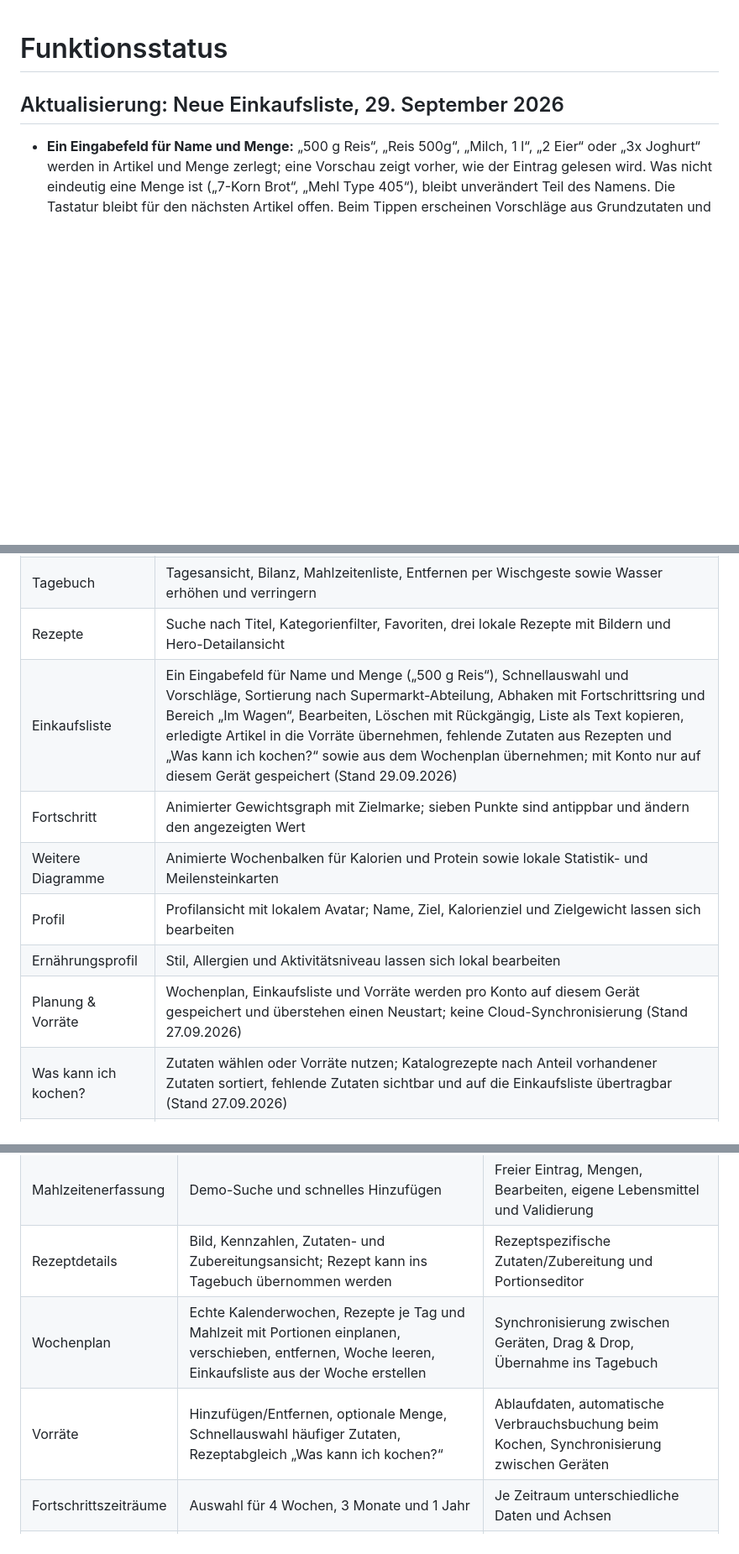
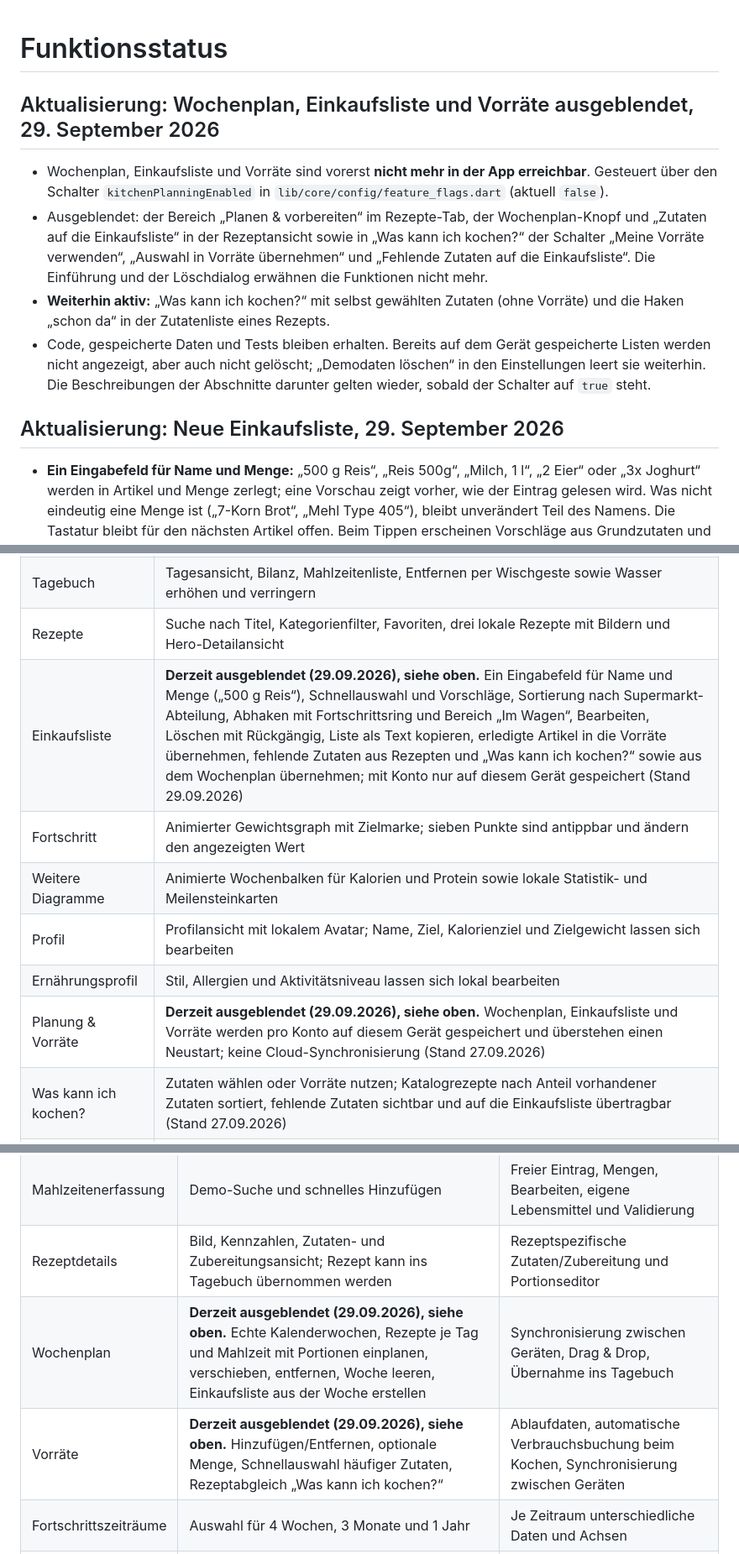
Before and after one commit to nvctrj5v8s-cmd/livo-fitness-app, a Markdown page: docs/FEATURE_STATUS.md, 3 parts joined by grey strips. Shown at 84% size. Drawn GitHub-style; blank space fills up the shorter version.

Commit message:
Document hidden week plan, shopping list and pantry
Co-Authored-By: Claude Opus 5.5 <noreply@anthropic.com>

```diff
--- a/docs/FEATURE_STATUS.md
+++ b/docs/FEATURE_STATUS.md
@@ -1,4 +1,22 @@
 # Funktionsstatus
+
+## Aktualisierung: Wochenplan, Einkaufsliste und Vorräte ausgeblendet, 29. September 2026
+
+- Wochenplan, Einkaufsliste und Vorräte sind vorerst **nicht mehr in der App
+  erreichbar**. Gesteuert über den Schalter `kitchenPlanningEnabled` in
+  `lib/core/config/feature_flags.dart` (aktuell `false`).
+- Ausgeblendet: der Bereich „Planen & vorbereiten“ im Rezepte-Tab, der
+  Wochenplan-Knopf und „Zutaten auf die Einkaufsliste“ in der Rezeptansicht
+  sowie in „Was kann ich kochen?“ der Schalter „Meine Vorräte verwenden“,
+  „Auswahl in Vorräte übernehmen“ und „Fehlende Zutaten auf die
+  Einkaufsliste“. Die Einführung und der Löschdialog erwähnen die Funktionen
+  nicht mehr.
+- **Weiterhin aktiv:** „Was kann ich kochen?“ mit selbst gewählten Zutaten
+  (ohne Vorräte) und die Haken „schon da“ in der Zutatenliste eines Rezepts.
+- Code, gespeicherte Daten und Tests bleiben erhalten. Bereits auf dem Gerät
+  gespeicherte Listen werden nicht angezeigt, aber auch nicht gelöscht; „Demodaten
+  löschen“ in den Einstellungen leert sie weiterhin. Die Beschreibungen der
+  Abschnitte darunter gelten wieder, sobald der Schalter auf `true` steht.
 
 ## Aktualisierung: Neue Einkaufsliste, 29. September 2026
 
@@ -502,12 +520,12 @@ keine Anmeldung, dauerhafte Speicherung oder Übertragung an externe Anbieter.
 | Mahlzeit hinzufügen | Lokale Textsuche in fünf Demo-Gerichten; Auswahl fügt eine Mahlzeit hinzu und berechnet Kalorien/Makros neu |
 | Tagebuch | Tagesansicht, Bilanz, Mahlzeitenliste, Entfernen per Wischgeste sowie Wasser erhöhen und verringern |
 | Rezepte | Suche nach Titel, Kategorienfilter, Favoriten, drei lokale Rezepte mit Bildern und Hero-Detailansicht |
-| Einkaufsliste | Ein Eingabefeld für Name und Menge („500 g Reis“), Schnellauswahl und Vorschläge, Sortierung nach Supermarkt-Abteilung, Abhaken mit Fortschrittsring und Bereich „Im Wagen“, Bearbeiten, Löschen mit Rückgängig, Liste als Text kopieren, erledigte Artikel in die Vorräte übernehmen, fehlende Zutaten aus Rezepten und „Was kann ich kochen?“ sowie aus dem Wochenplan übernehmen; mit Konto nur auf diesem Gerät gespeichert (Stand 29.09.2026) |
+| Einkaufsliste | **Derzeit ausgeblendet (29.09.2026), siehe oben.** Ein Eingabefeld für Name und Menge („500 g Reis“), Schnellauswahl und Vorschläge, Sortierung nach Supermarkt-Abteilung, Abhaken mit Fortschrittsring und Bereich „Im Wagen“, Bearbeiten, Löschen mit Rückgängig, Liste als Text kopieren, erledigte Artikel in die Vorräte übernehmen, fehlende Zutaten aus Rezepten und „Was kann ich kochen?“ sowie aus dem Wochenplan übernehmen; mit Konto nur auf diesem Gerät gespeichert (Stand 29.09.2026) |
 | Fortschritt | Animierter Gewichtsgraph mit Zielmarke; sieben Punkte sind antippbar und ändern den angezeigten Wert |
 | Weitere Diagramme | Animierte Wochenbalken für Kalorien und Protein sowie lokale Statistik- und Meilensteinkarten |
 | Profil | Profilansicht mit lokalem Avatar; Name, Ziel, Kalorienziel und Zielgewicht lassen sich bearbeiten |
 | Ernährungsprofil | Stil, Allergien und Aktivitätsniveau lassen sich lokal bearbeiten |
-| Planung & Vorräte | Wochenplan, Einkaufsliste und Vorräte werden pro Konto auf diesem Gerät gespeichert und überstehen einen Neustart; keine Cloud-Synchronisierung (Stand 27.09.2026) |
+| Planung & Vorräte | **Derzeit ausgeblendet (29.09.2026), siehe oben.** Wochenplan, Einkaufsliste und Vorräte werden pro Konto auf diesem Gerät gespeichert und überstehen einen Neustart; keine Cloud-Synchronisierung (Stand 27.09.2026) |
 | Was kann ich kochen? | Zutaten wählen oder Vorräte nutzen; Katalogrezepte nach Anteil vorhandener Zutaten sortiert, fehlende Zutaten sichtbar und auf die Einkaufsliste übertragbar (Stand 27.09.2026) |
 | Einstellungen | Premium-Vorschau, Erinnerungs-Schalter, Datenübersicht, Löschdialog und Sicherheitshinweise |
 | Animationen | Seitenwechsel, gestaffelte Reveals, Press-Feedback, Ringe, Zahlen, Balken, Favoriten und Coach-Orb |
@@ -520,8 +538,8 @@ keine Anmeldung, dauerhafte Speicherung oder Übertragung an externe Anbieter.
 | Tagesauswahl | Sieben auswählbare Tage | Eigene Mahlzeiten und Summen je Datum; echte Kalenderdaten |
 | Mahlzeitenerfassung | Demo-Suche und schnelles Hinzufügen | Freier Eintrag, Mengen, Bearbeiten, eigene Lebensmittel und Validierung |
 | Rezeptdetails | Bild, Kennzahlen, Zutaten- und Zubereitungsansicht; Rezept kann ins Tagebuch übernommen werden | Rezeptspezifische Zutaten/Zubereitung und Portionseditor |
-| Wochenplan | Echte Kalenderwochen, Rezepte je Tag und Mahlzeit mit Portionen einplanen, verschieben, entfernen, Woche leeren, Einkaufsliste aus der Woche erstellen | Synchronisierung zwischen Geräten, Drag & Drop, Übernahme ins Tagebuch |
-| Vorräte | Hinzufügen/Entfernen, optionale Menge, Schnellauswahl häufiger Zutaten, Rezeptabgleich „Was kann ich kochen?“ | Ablaufdaten, automatische Verbrauchsbuchung beim Kochen, Synchronisierung zwischen Geräten |
+| Wochenplan | **Derzeit ausgeblendet (29.09.2026), siehe oben.** Echte Kalenderwochen, Rezepte je Tag und Mahlzeit mit Portionen einplanen, verschieben, entfernen, Woche leeren, Einkaufsliste aus der Woche erstellen | Synchronisierung zwischen Geräten, Drag & Drop, Übernahme ins Tagebuch |
+| Vorräte | **Derzeit ausgeblendet (29.09.2026), siehe oben.** Hinzufügen/Entfernen, optionale Menge, Schnellauswahl häufiger Zutaten, Rezeptabgleich „Was kann ich kochen?“ | Ablaufdaten, automatische Verbrauchsbuchung beim Kochen, Synchronisierung zwischen Geräten |
 | Fortschrittszeiträume | Auswahl für 4 Wochen, 3 Monate und 1 Jahr | Je Zeitraum unterschiedliche Daten und Achsen |
 | Profilbild | Lokaler Avatar und Kameraindikator | Bildauswahl, Zuschneiden, Berechtigungen und Speicherung |
 | Ernährungsprofil | Ernährungsstil, Allergien, Aktivität und Mahlzeitenrhythmus sichtbar und editierbar | Nutzung in personalisierten Berechnungen |
```
